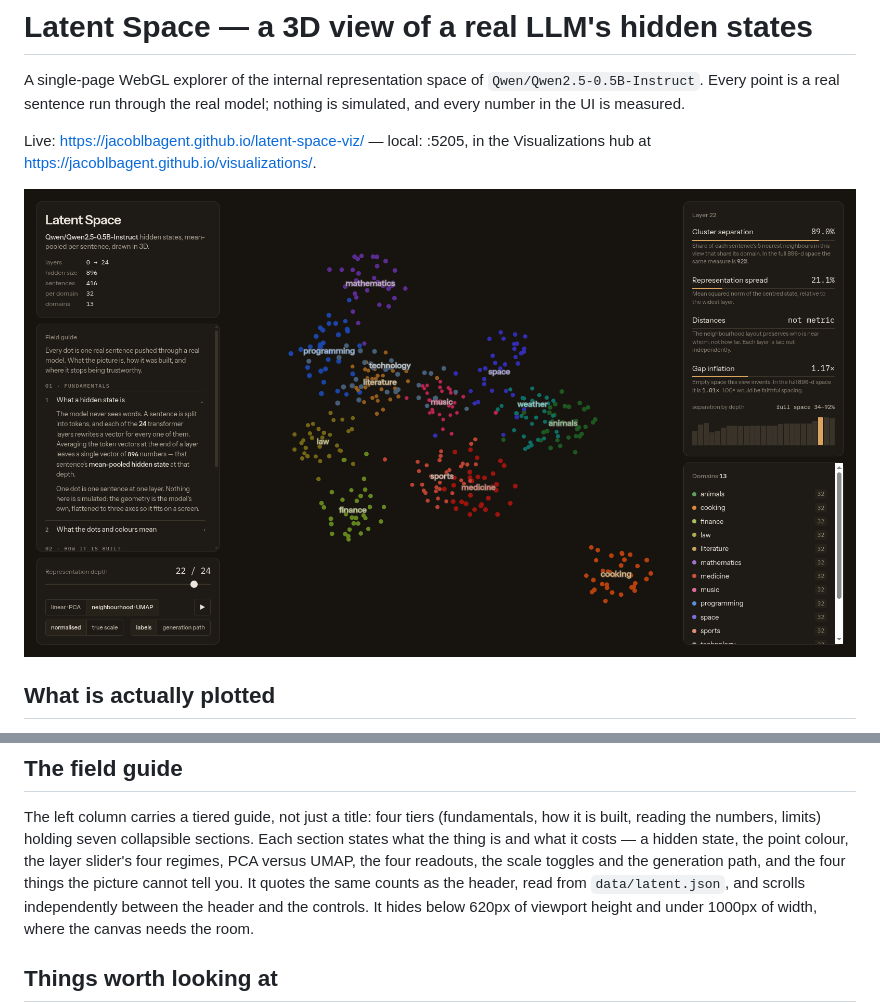
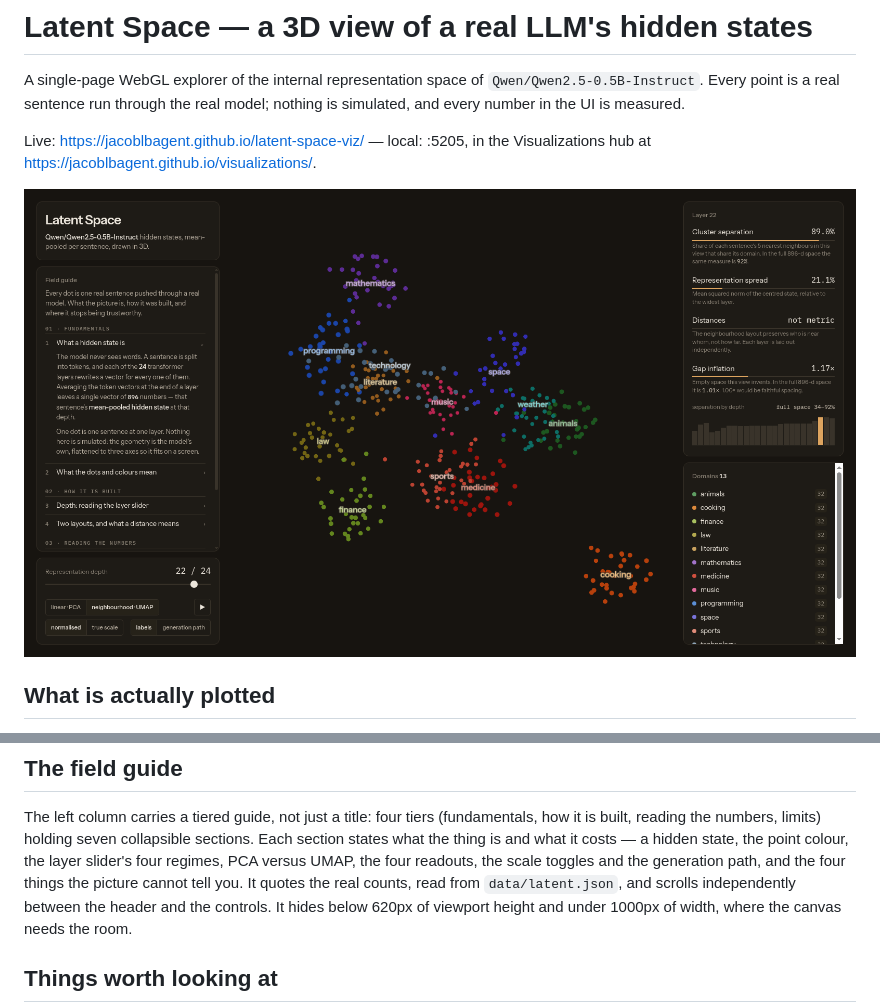
Before and after one commit to jacoblbagent/latent-space-viz, a Markdown page: README.md, 2 parts joined by grey strips. Drawn GitHub-style; pictures changed too: preview.png.

Commit message:
Drop the header fact list
The counts now live in the field guide, so the header is just the title and
the model line and the guide gets the reclaimed height.

```diff
--- a/README.md
+++ b/README.md
@@ -64,7 +64,7 @@ how it is built, reading the numbers, limits) holding seven collapsible sections
 Each section states what the thing is and what it costs — a hidden state, the point
 colour, the layer slider's four regimes, PCA versus UMAP, the four readouts, the
 scale toggles and the generation path, and the four things the picture cannot tell
-you. It quotes the same counts as the header, read from `data/latent.json`, and
+you. It quotes the real counts, read from `data/latent.json`, and
 scrolls independently between the header and the controls. It hides below 620px of
 viewport height and under 1000px of width, where the canvas needs the room.
 
```
Also changed, not shown: 1 other file.
